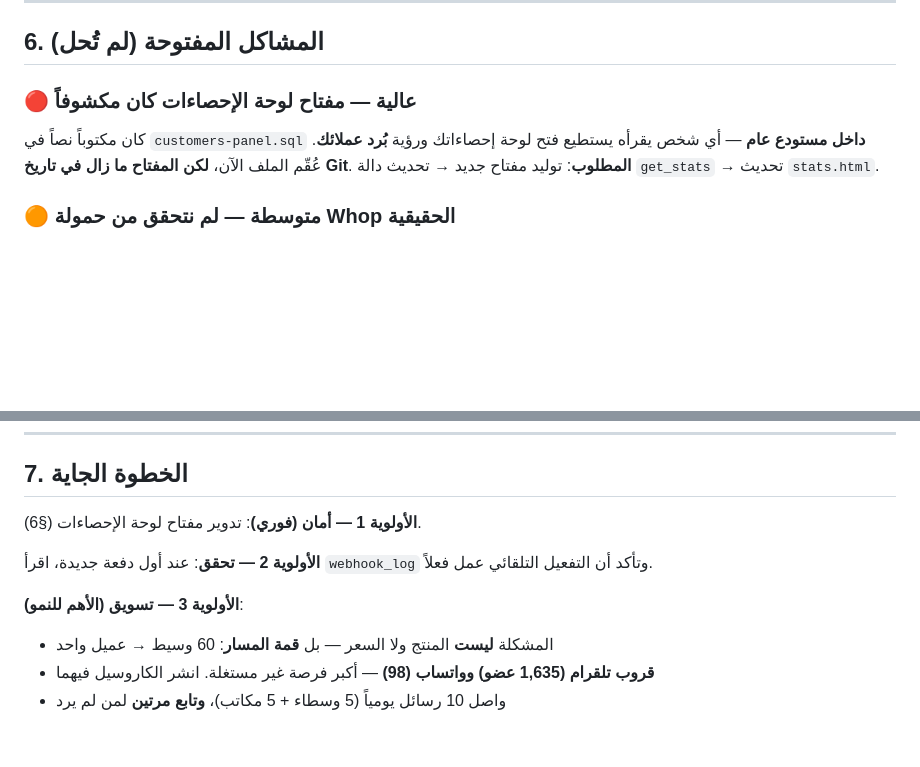
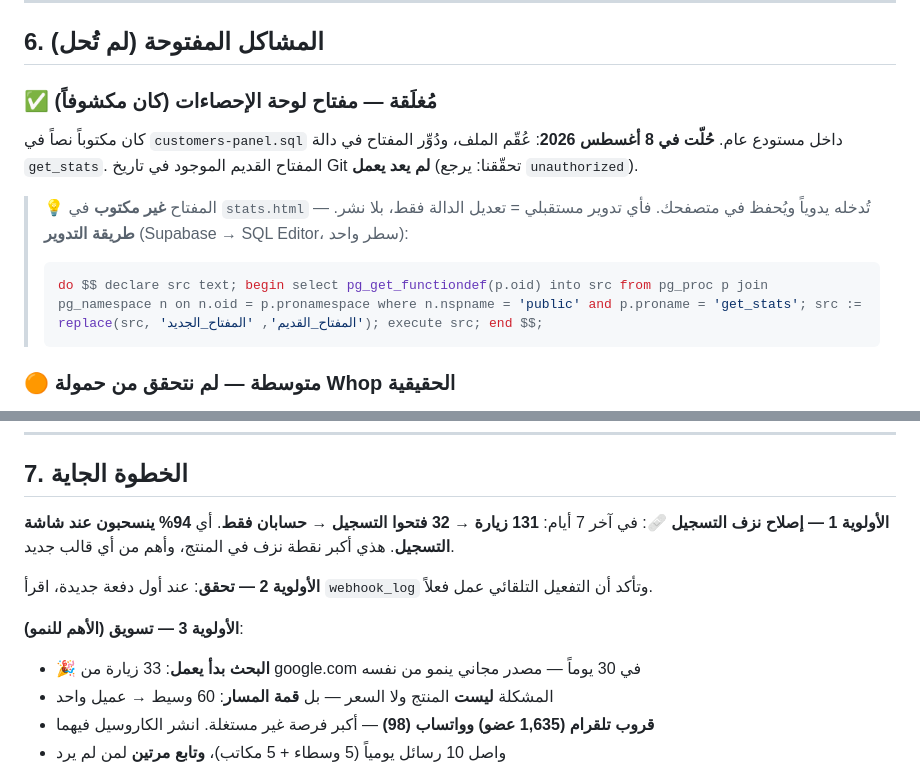
Before and after one commit to almr5-cloud/aqari-design, a Markdown page: HANDOFF.md, 2 parts joined by grey strips. Rendered like a GitHub page; blank space fills up the shorter version.

Commit message:
تدوير مفتاح لوحة الإحصاءات (مُنجز) + تحديث الأولويات بأرقام اللوحة

````diff
--- a/HANDOFF.md
+++ b/HANDOFF.md
@@ -127,9 +127,13 @@
 
 ## 6. المشاكل المفتوحة (لم تُحل)
 
-### 🔴 عالية — مفتاح لوحة الإحصاءات كان مكشوفاً
-كان مكتوباً نصاً في `customers-panel.sql` **داخل مستودع عام** — أي شخص يقرأه يستطيع فتح لوحة إحصاءاتك ورؤية **بُرد عملائك**. عُقّم الملف الآن، **لكن المفتاح ما زال في تاريخ Git**.
-**المطلوب**: توليد مفتاح جديد → تحديث دالة `get_stats` → تحديث `stats.html`.
+### ✅ مُغلَقة — مفتاح لوحة الإحصاءات (كان مكشوفاً)
+كان مكتوباً نصاً في `customers-panel.sql` داخل مستودع عام. **حُلّت في 8 أغسطس 2026**: عُقّم الملف، ودُوِّر المفتاح في دالة `get_stats`. المفتاح القديم الموجود في تاريخ Git **لم يعد يعمل** (تحقّقنا: يرجع `unauthorized`).
+> 💡 المفتاح **غير مكتوب** في `stats.html` — تُدخله يدوياً ويُحفظ في متصفحك. فأي تدوير مستقبلي = تعديل الدالة فقط، بلا نشر.
+> **طريقة التدوير** (Supabase → SQL Editor، سطر واحد):
+> ```sql
+> do $$ declare src text; begin select pg_get_functiondef(p.oid) into src from pg_proc p join pg_namespace n on n.oid = p.pronamespace where n.nspname = 'public' and p.proname = 'get_stats'; src := replace(src, 'المفتاح_القديم', 'المفتاح_الجديد'); execute src; end $$;
+> ```
 
 ### 🟠 متوسطة — لم نتحقق من حمولة Whop الحقيقية
 الجسر مُصلَح ومختبر بـ7 حالات مصنوعة، **لكن لم نرَ إشعاراً حقيقياً من Whop بعد الإصلاح**. الاحتمال المتبقي: حمولة Whop قد لا تحتوي بريد العميل (معرّفات فقط) — وحينها يحتاج استدعاء واجهة Whop لجلب البريد.
@@ -153,11 +157,12 @@
 
 ## 7. الخطوة الجاية
 
-**الأولوية 1 — أمان (فوري)**: تدوير مفتاح لوحة الإحصاءات (§6).
+**الأولوية 1 — إصلاح نزف التسجيل** 🩹: في آخر 7 أيام: **131 زيارة → 32 فتحوا التسجيل → حسابان فقط**. أي **94% ينسحبون عند شاشة التسجيل**. هذي أكبر نقطة نزف في المنتج، وأهم من أي قالب جديد.
 
 **الأولوية 2 — تحقق**: عند أول دفعة جديدة، اقرأ `webhook_log` وتأكد أن التفعيل التلقائي عمل فعلاً.
 
 **الأولوية 3 — تسويق (الأهم للنمو)**:
+- 🎉 **البحث بدأ يعمل**: 33 زيارة من google.com في 30 يوماً — مصدر مجاني ينمو من نفسه
 - المشكلة **ليست** المنتج ولا السعر — بل **قمة المسار**: 60 وسيط → عميل واحد
 - **قروب تلقرام (1,635 عضو) وواتساب (98)** — أكبر فرصة غير مستغلة. انشر الكاروسيل فيهما
 - واصل 10 رسائل يومياً (5 وسطاء + 5 مكاتب)، **وتابع مرتين** لمن لم يرد
````
